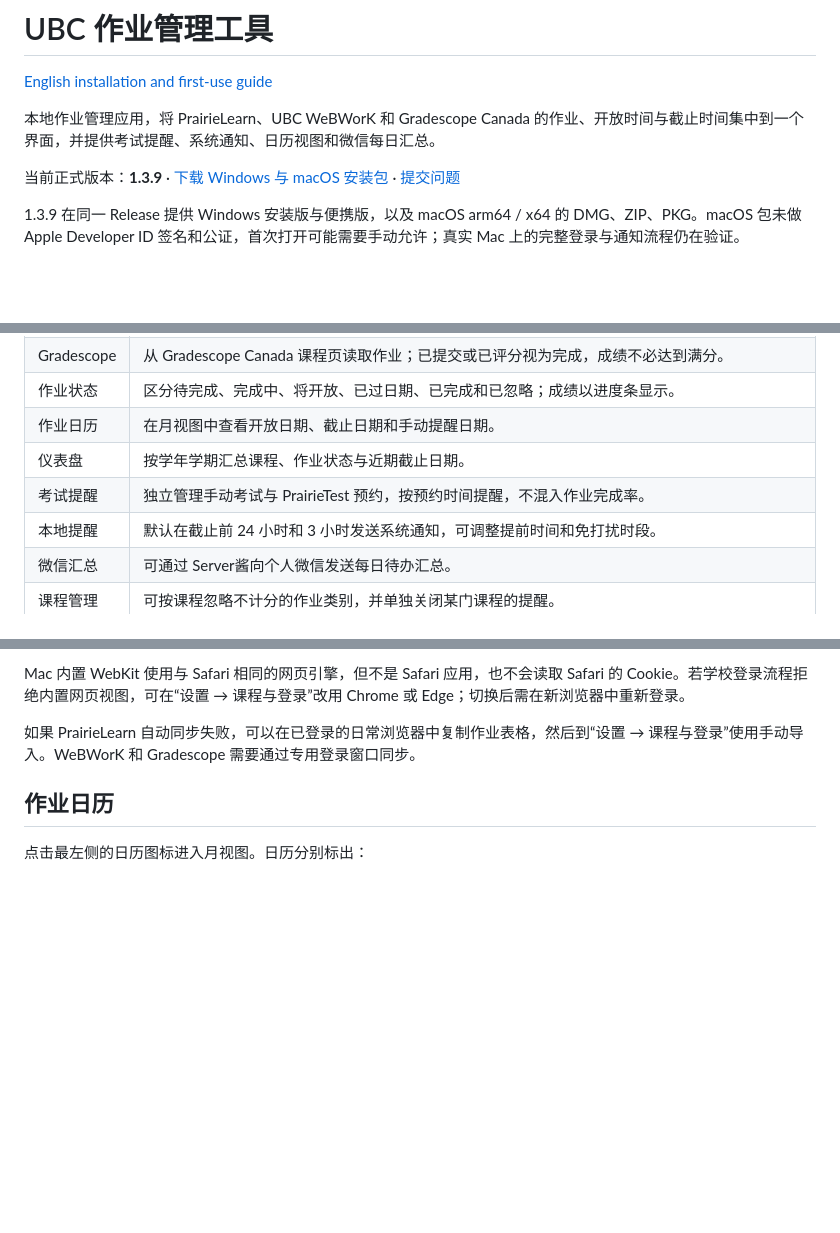
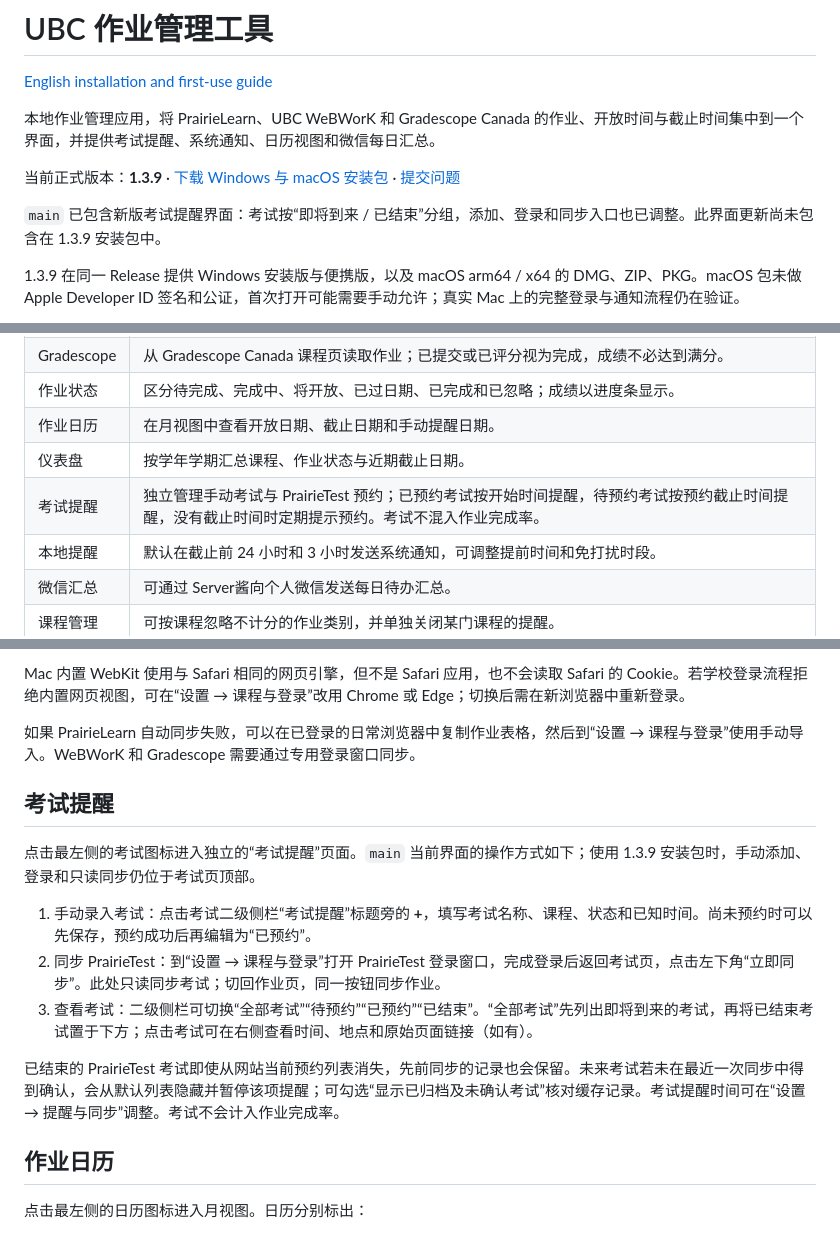
Before and after one commit to AnonChihaya0908/ubc-assignment-manager, a Markdown page: README.md, 3 parts joined by grey strips. Rendered like a GitHub page; blank space fills up the shorter version.

```diff
--- a/README.md
+++ b/README.md
@@ -5,6 +5,8 @@
 本地作业管理应用，将 PrairieLearn、UBC WeBWorK 和 Gradescope Canada 的作业、开放时间与截止时间集中到一个界面，并提供考试提醒、系统通知、日历视图和微信每日汇总。
 
 当前正式版本：**1.3.9** · [下载 Windows 与 macOS 安装包](https://github.com/AnonChihaya0908/ubc-assignment-manager/releases/tag/v1.3.9) · [提交问题](https://github.com/AnonChihaya0908/ubc-assignment-manager/issues)
+
+`main` 已包含新版考试提醒界面：考试按“即将到来 / 已结束”分组，添加、登录和同步入口也已调整。此界面更新尚未包含在 1.3.9 安装包中。
 
 1.3.9 在同一 Release 提供 Windows 安装版与便携版，以及 macOS arm64 / x64 的 DMG、ZIP、PKG。macOS 包未做 Apple Developer ID 签名和公证，首次打开可能需要手动允许；真实 Mac 上的完整登录与通知流程仍在验证。
 
@@ -23,7 +25,7 @@
 | 作业状态 | 区分待完成、完成中、将开放、已过日期、已完成和已忽略；成绩以进度条显示。 |
 | 作业日历 | 在月视图中查看开放日期、截止日期和手动提醒日期。 |
 | 仪表盘 | 按学年学期汇总课程、作业状态与近期截止日期。 |
-| 考试提醒 | 独立管理手动考试与 PrairieTest 预约，按预约时间提醒，不混入作业完成率。 |
+| 考试提醒 | 独立管理手动考试与 PrairieTest 预约；已预约考试按开始时间提醒，待预约考试按预约截止时间提醒，没有截止时间时定期提示预约。考试不混入作业完成率。 |
 | 本地提醒 | 默认在截止前 24 小时和 3 小时发送系统通知，可调整提前时间和免打扰时段。 |
 | 微信汇总 | 可通过 Server酱向个人微信发送每日待办汇总。 |
 | 课程管理 | 可按课程忽略不计分的作业类别，并单独关闭某门课程的提醒。 |
@@ -77,6 +79,16 @@ macOS 版需要 macOS 12 或更新版本与对应架构的安装包；默认使
 Mac 内置 WebKit 使用与 Safari 相同的网页引擎，但不是 Safari 应用，也不会读取 Safari 的 Cookie。若学校登录流程拒绝内置网页视图，可在“设置 → 课程与登录”改用 Chrome 或 Edge；切换后需在新浏览器中重新登录。
 
 如果 PrairieLearn 自动同步失败，可以在已登录的日常浏览器中复制作业表格，然后到“设置 → 课程与登录”使用手动导入。WeBWorK 和 Gradescope 需要通过专用登录窗口同步。
+
+## 考试提醒
+
+点击最左侧的考试图标进入独立的“考试提醒”页面。`main` 当前界面的操作方式如下；使用 1.3.9 安装包时，手动添加、登录和只读同步仍位于考试页顶部。
+
+1. 手动录入考试：点击考试二级侧栏“考试提醒”标题旁的 **+**，填写考试名称、课程、状态和已知时间。尚未预约时可以先保存，预约成功后再编辑为“已预约”。
+2. 同步 PrairieTest：到“设置 → 课程与登录”打开 PrairieTest 登录窗口，完成登录后返回考试页，点击左下角“立即同步”。此处只读同步考试；切回作业页，同一按钮同步作业。
+3. 查看考试：二级侧栏可切换“全部考试”“待预约”“已预约”“已结束”。“全部考试”先列出即将到来的考试，再将已结束考试置于下方；点击考试可在右侧查看时间、地点和原始页面链接（如有）。
+
+已结束的 PrairieTest 考试即使从网站当前预约列表消失，先前同步的记录也会保留。未来考试若未在最近一次同步中得到确认，会从默认列表隐藏并暂停该项提醒；可勾选“显示已归档及未确认考试”核对缓存记录。考试提醒时间可在“设置 → 提醒与同步”调整。考试不会计入作业完成率。
 
 ## 作业日历
 
```
Also changed, not shown: README.en.md (+12 -0 lines).
